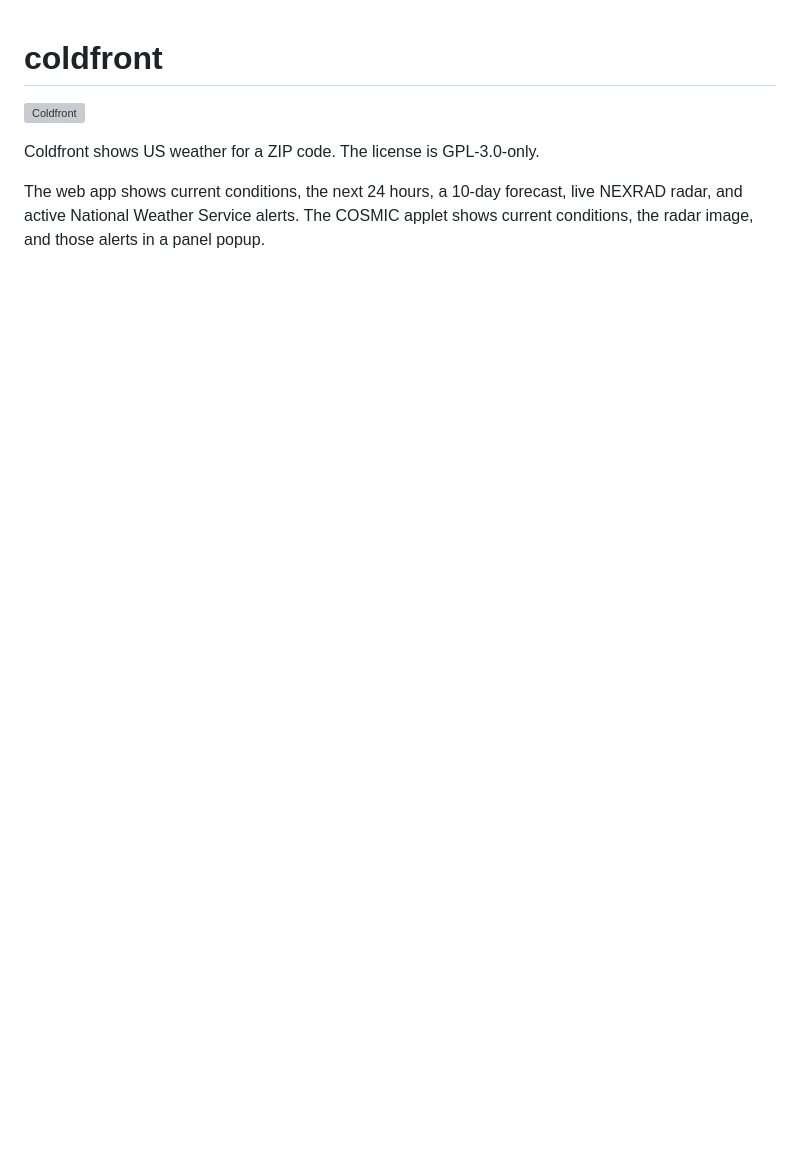
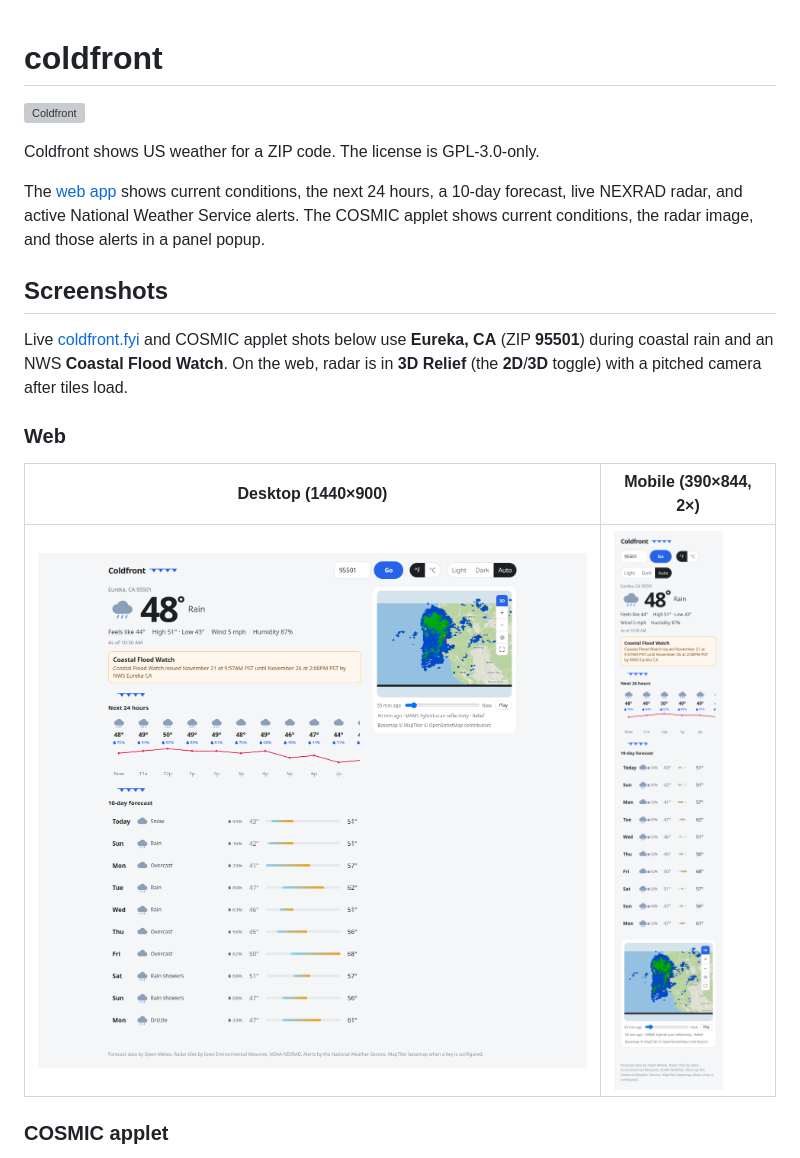
Before and after one commit to drmaas/coldfront, a Markdown page: README.md, the part around one of its changes. GitHub-like rendering; pictures changed too: docs/screenshots/web-desktop.png (added), docs/screenshots/web-mobile.png (added); blank space fills up the shorter version; grey boxes are pictures that could not be loaded.

Commit message:
Link README to coldfront.fyi and add live web screenshots (#30)
* docs: link README to coldfront.fyi and add live web screenshots

Add desktop and mobile Playwright captures of the production site during
heavy rain in Crescent City, CA (95531), and link the web app to
https://coldfront.fyi.

Co-authored-by: Dan Maas <drmaas@users.noreply.github.com>

* docs: recapture README screenshots with 3D Relief radar

Replace flat radar captures with Relief (3D) view at a pitched angle
after tiles load, still for Crescent City, CA (95531).

Co-authored-by: Dan Maas <drmaas@users.noreply.github.com>

* docs: align README shots on Eureka 95501, add COSMIC applet

Recapture web 3D Relief screenshots at ZIP 95501 to match panel applet
captures (Radar, Current, Hourly, Alerts) copied from the bot store.

Co-authored-by: Dan Maas <drmaas@users.noreply.github.com>

---------

Co-authored-by: Cursor Agent <cursoragent@cursor.com>
Co-authored-by: Dan Maas <drmaas@users.noreply.github.com>

```diff
--- a/README.md
+++ b/README.md
@@ -4,4 +4,17 @@
 
 Coldfront shows US weather for a ZIP code. The license is GPL-3.0-only.
 
-The web app shows current conditions, the next 24 hours, a 10-day forecast, live NEXRAD radar, and active National Weather Service alerts. The COSMIC applet shows current conditions, the radar image, and those alerts in a panel popup.
+The [web app](https://coldfront.fyi) shows current conditions, the next 24 hours, a 10-day forecast, live NEXRAD radar, and active National Weather Service alerts. The COSMIC applet shows current conditions, the radar image, and those alerts in a panel popup.
+
+## Screenshots
+
+Live [coldfront.fyi](https://coldfront.fyi) and COSMIC applet shots below use **Eureka, CA** (ZIP **95501**) during coastal rain and an NWS **Coastal Flood Watch**. On the web, radar is in **3D Relief** (the **2D**/**3D** toggle) with a pitched camera after tiles load.
+
+### Web
+
+| Desktop (1440×900) | Mobile (390×844, 2×) |
+| --- | --- |
+| ![Coldfront web on desktop — Eureka, CA (95501), rain, flood watch, 3D Relief radar](docs/screenshots/web-desktop.png) | ![Coldfront web on mobile — Eureka, CA (95501), rain, flood watch, 3D Relief radar](docs/screenshots/web-mobile.png) |
+
+### COSMIC applet
+
```
Also changed, not shown: other parts of README.md (+7 -0 lines), docs/screenshots/applet-alerts.png (added), docs/screenshots/applet-current.png (added), docs/screenshots/applet-hourly.png (added), docs/screenshots/applet-radar.png (added).
